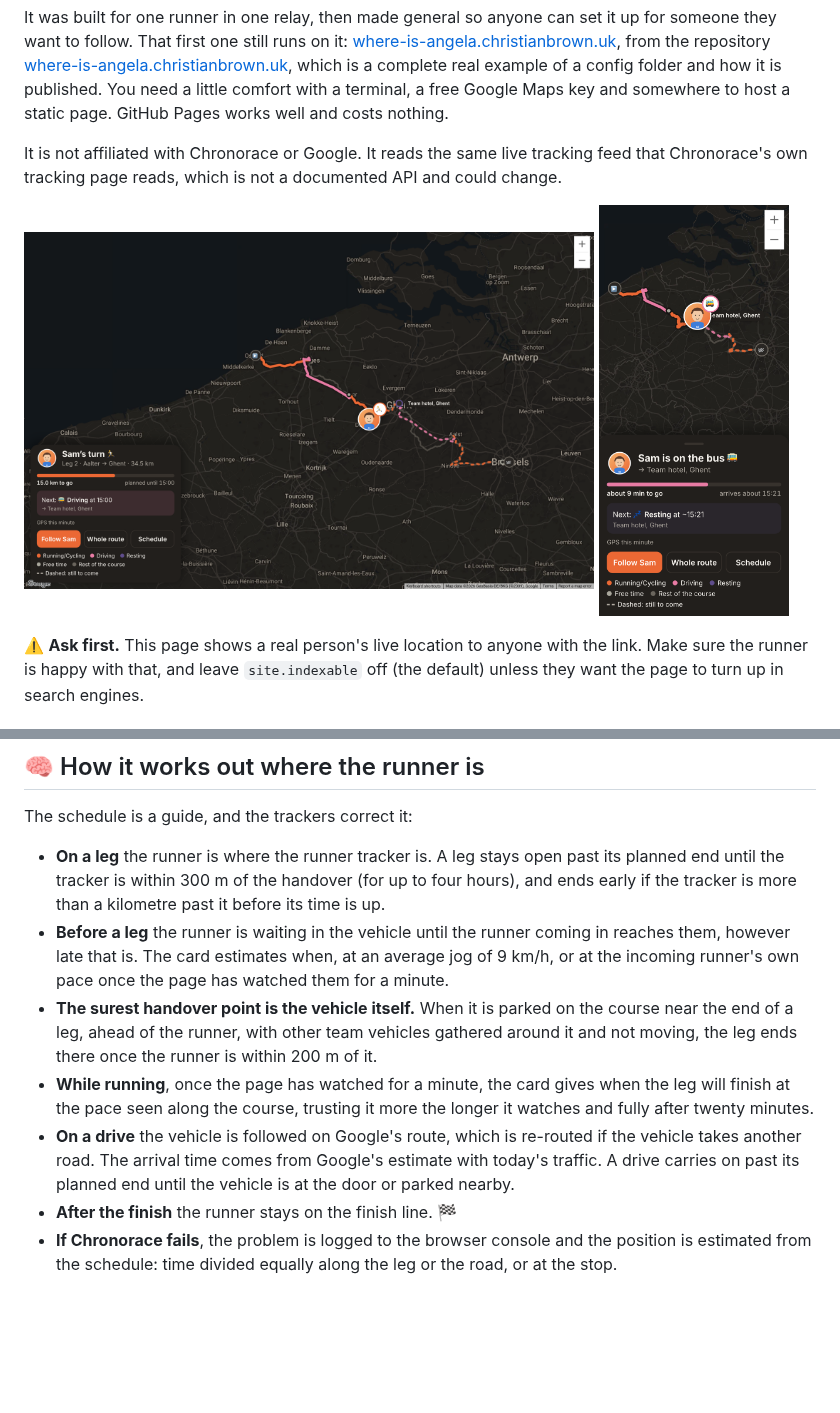
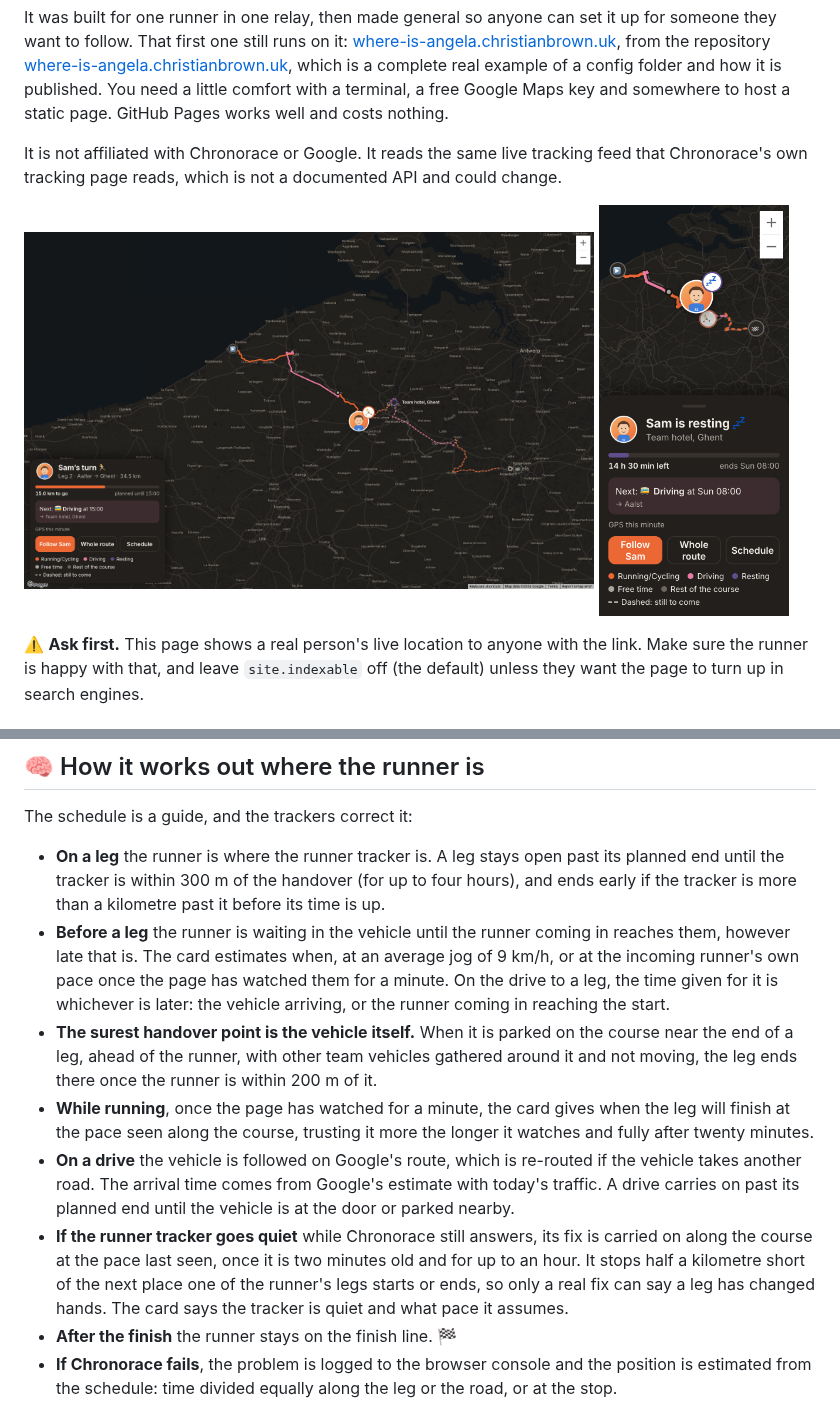
Before and after one commit to christianjbrown/relay-race-tracker-web-app, a Markdown page: README.md, 2 parts joined by grey strips. Rendered like a GitHub page; pictures changed too: docs/screenshot-desktop.png, docs/screenshot-phone.png; blank space fills up the shorter version.

Commit message:
Bring the README and screenshots up to date (#16)
* Retake the example screenshots, the phone one showing the team's faded badge

* Describe the quiet tracker projection and the drive-to-leg timing in the README

```diff
--- a/README.md
+++ b/README.md
@@ -270,7 +270,8 @@ The schedule is a guide, and the trackers correct it:
 - **Before a leg** the runner is waiting in the vehicle until the runner coming
   in reaches them, however late that is. The card estimates when, at an average
   jog of 9 km/h, or at the incoming runner's own pace once the page has watched
-  them for a minute.
+  them for a minute. On the drive to a leg, the time given for it is whichever
+  is later: the vehicle arriving, or the runner coming in reaching the start.
 - **The surest handover point is the vehicle itself.** When it is parked on the
   course near the end of a leg, ahead of the runner, with other team vehicles
   gathered around it and not moving, the leg ends there once the runner is
@@ -282,6 +283,11 @@ The schedule is a guide, and the trackers correct it:
   if the vehicle takes another road. The arrival time comes from Google's
   estimate with today's traffic. A drive carries on past its planned end until
   the vehicle is at the door or parked nearby.
+- **If the runner tracker goes quiet** while Chronorace still answers, its fix
+  is carried on along the course at the pace last seen, once it is two minutes
+  old and for up to an hour. It stops half a kilometre short of the next place
+  one of the runner's legs starts or ends, so only a real fix can say a leg has
+  changed hands. The card says the tracker is quiet and what pace it assumes.
 - **After the finish** the runner stays on the finish line. 🏁
 - **If Chronorace fails**, the problem is logged to the browser console and the
   position is estimated from the schedule: time divided equally along the leg
```
Also changed, not shown: other parts of README.md (+1 -1 lines).
